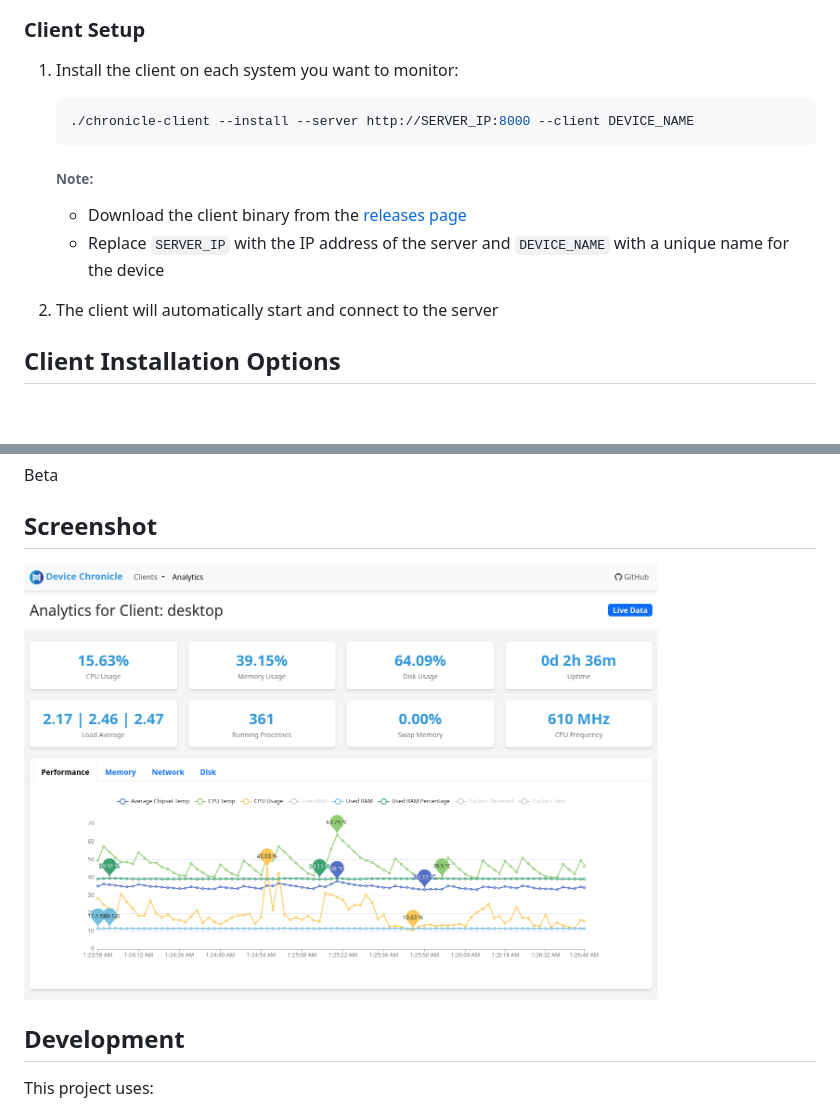
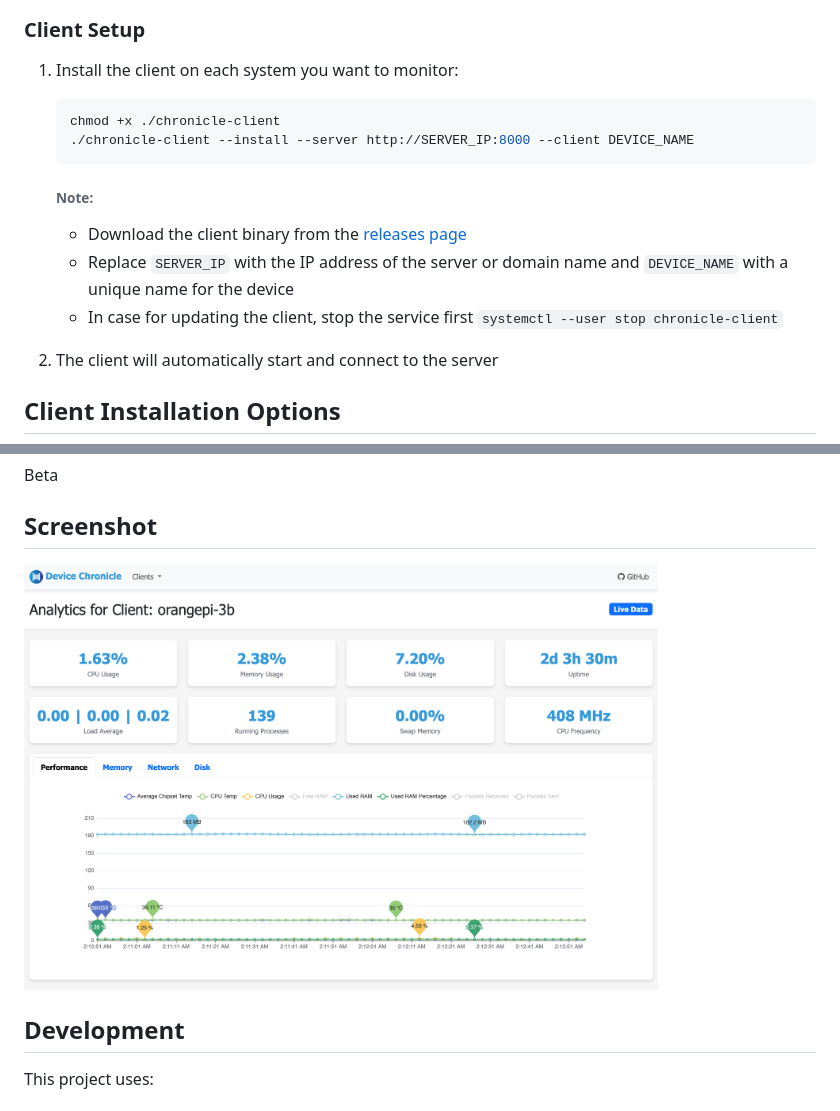
Before and after one commit to pyprism/Device-Chronicle, a Markdown page: README.md, 2 parts joined by grey strips. GitHub-like rendering; pictures changed too: image.png (deleted), screenshot.png (added); blank space fills up the shorter version.

Commit message:
added badge and screenshot

````diff
--- a/README.md
+++ b/README.md
@@ -35,11 +34,13 @@ Device Chronicle is a lightweight system monitoring tool that collects and visua
 
 1. Install the client on each system you want to monitor:
    ```bash
+   chmod +x ./chronicle-client
    ./chronicle-client --install --server http://SERVER_IP:8000 --client DEVICE_NAME
    ```
     ###### Note:
      - Download the client binary from the [releases page](https://github.com/pyprism/Device-Chronicle/releases)
-     - Replace `SERVER_IP` with the IP address of the server and `DEVICE_NAME` with a unique name for the device
+     - Replace `SERVER_IP` with the IP address of the server or domain name and `DEVICE_NAME` with a unique name for the device
+     - In case for updating the client, stop the service first `systemctl --user stop chronicle-client`
 
 
 2. The client will automatically start and connect to the server
@@ -111,7 +112,7 @@ By creating a lightweight monitoring tool with a web interface accessible from a
 ## Status
  Beta
 ## Screenshot
-<img src="/image.png" width="80%" alt="ugly screenshot">
+<img src="/screenshot.png" width="80%" alt="ugly screenshot">
 
 ## Development
 
````
Also changed, not shown: other parts of README.md (+1 -2 lines).
